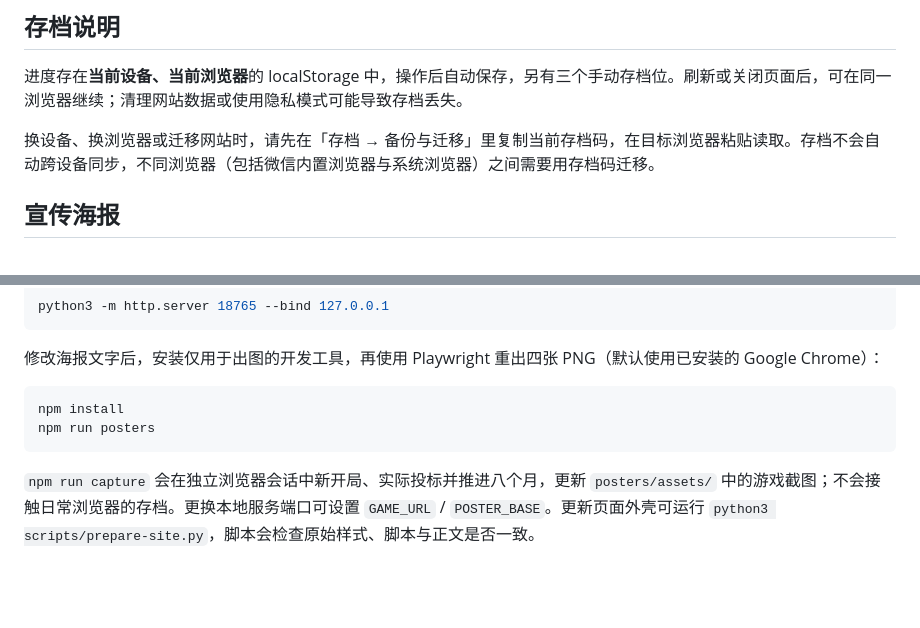
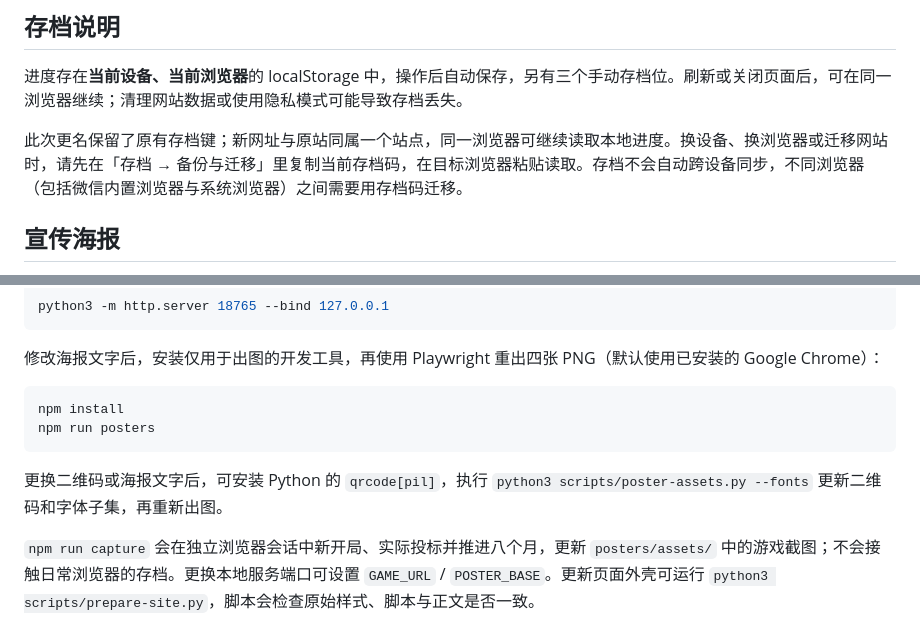
Before and after one commit to Lynch715/jijian-kuangmo, a Markdown page: README.md, 2 parts joined by grey strips. GitHub-like rendering; blank space fills up the shorter version.

````diff
--- a/README.md
+++ b/README.md
@@ -19,7 +19,7 @@
 
 进度存在**当前设备、当前浏览器**的 localStorage 中，操作后自动保存，另有三个手动存档位。刷新或关闭页面后，可在同一浏览器继续；清理网站数据或使用隐私模式可能导致存档丢失。
 
-换设备、换浏览器或迁移网站时，请先在「存档 → 备份与迁移」里复制当前存档码，在目标浏览器粘贴读取。存档不会自动跨设备同步，不同浏览器（包括微信内置浏览器与系统浏览器）之间需要用存档码迁移。
+此次更名保留了原有存档键；新网址与原站同属一个站点，同一浏览器可继续读取本地进度。换设备、换浏览器或迁移网站时，请先在「存档 → 备份与迁移」里复制当前存档码，在目标浏览器粘贴读取。存档不会自动跨设备同步，不同浏览器（包括微信内置浏览器与系统浏览器）之间需要用存档码迁移。
 
 ## 宣传海报
 
@@ -52,6 +52,8 @@ npm install
 npm run posters
 ```
 
+更换二维码或海报文字后，可安装 Python 的 `qrcode[pil]`，执行 `python3 scripts/poster-assets.py --fonts` 更新二维码和字体子集，再重新出图。
+
 `npm run capture` 会在独立浏览器会话中新开局、实际投标并推进八个月，更新 `posters/assets/` 中的游戏截图；不会接触日常浏览器的存档。更换本地服务端口可设置 `GAME_URL` / `POSTER_BASE`。更新页面外壳可运行 `python3 scripts/prepare-site.py`，脚本会检查原始样式、脚本与正文是否一致。
 
 ## 发布方式
````
Also changed, not shown: docs/验收记录.md (+42 -9 lines), docs/screenshots/desktop.png, docs/screenshots/iab-desktop.jpg, docs/screenshots/iphone13.png, 3 other files.
